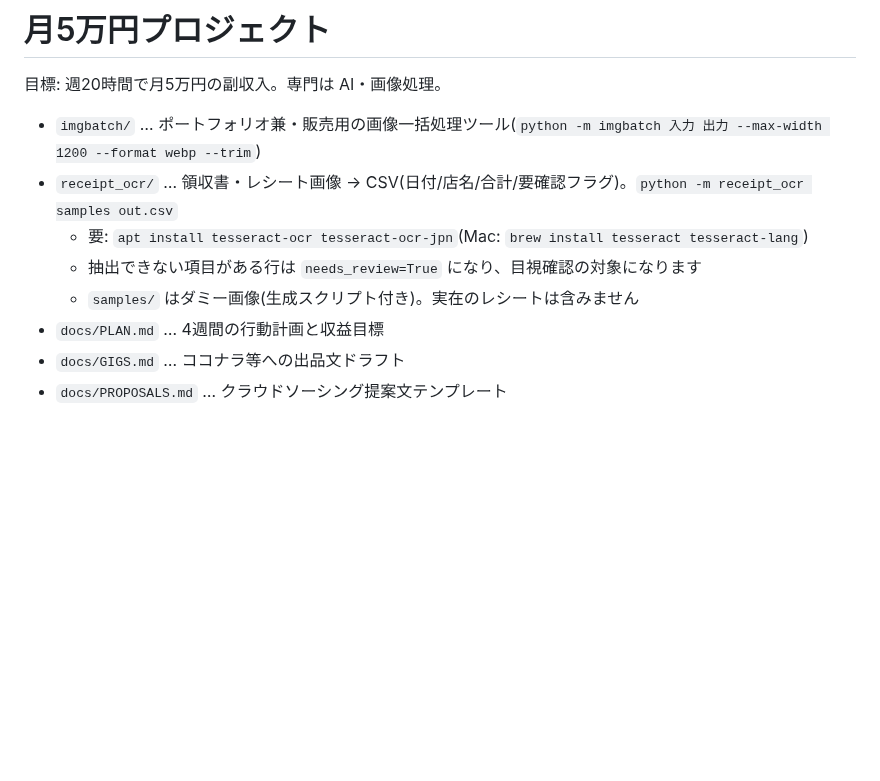
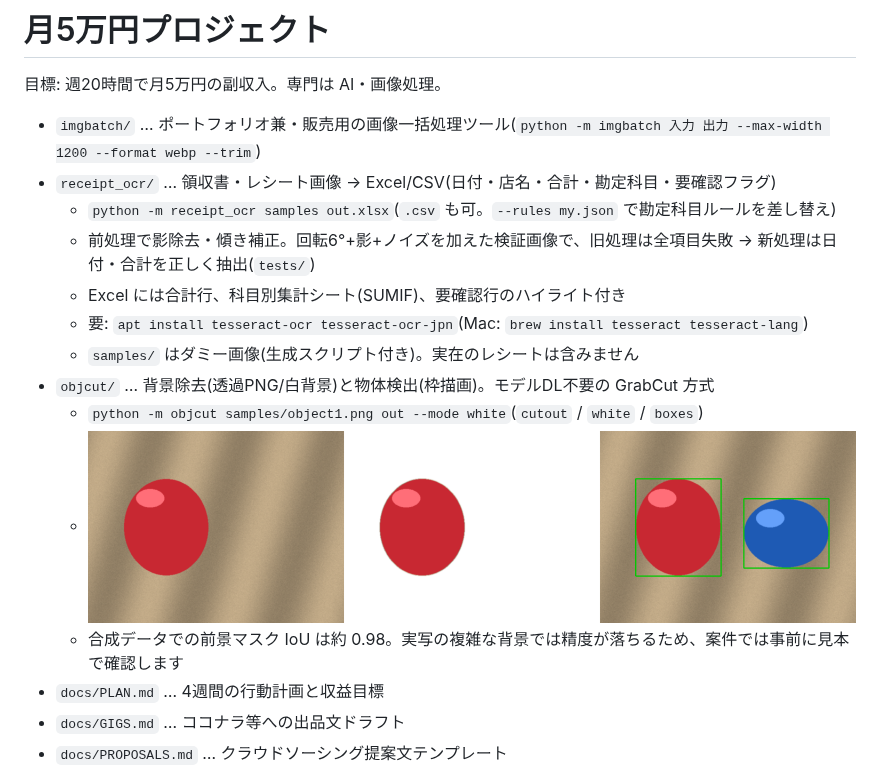
Before and after one commit to ria99989/aaa, a Markdown page: README.md, the part around the change. Rendered like a GitHub page; pictures changed too: docs/img/objcut_demo.png (added); blank space fills up the shorter version.

```diff
--- a/README.md
+++ b/README.md
@@ -3,10 +3,16 @@
 目標: 週20時間で月5万円の副収入。専門は AI・画像処理。
 
 - `imgbatch/` … ポートフォリオ兼・販売用の画像一括処理ツール(`python -m imgbatch 入力 出力 --max-width 1200 --format webp --trim`)
-- `receipt_ocr/` … 領収書・レシート画像 → CSV(日付/店名/合計/要確認フラグ)。`python -m receipt_ocr samples out.csv`
+- `receipt_ocr/` … 領収書・レシート画像 → Excel/CSV(日付・店名・合計・勘定科目・要確認フラグ)
+  - `python -m receipt_ocr samples out.xlsx`(`.csv` も可。`--rules my.json` で勘定科目ルールを差し替え)
+  - 前処理で影除去・傾き補正。回転6°+影+ノイズを加えた検証画像で、旧処理は全項目失敗 → 新処理は日付・合計を正しく抽出(`tests/`)
+  - Excel には合計行、科目別集計シート(SUMIF)、要確認行のハイライト付き
   - 要: `apt install tesseract-ocr tesseract-ocr-jpn`(Mac: `brew install tesseract tesseract-lang`)
-  - 抽出できない項目がある行は `needs_review=True` になり、目視確認の対象になります
   - `samples/` はダミー画像(生成スクリプト付き)。実在のレシートは含みません
+- `objcut/` … 背景除去(透過PNG/白背景)と物体検出(枠描画)。モデルDL不要の GrabCut 方式
+  - `python -m objcut samples/object1.png out --mode white`(`cutout` / `white` / `boxes`)
+  - ![demo](docs/img/objcut_demo.png)
+  - 合成データでの前景マスク IoU は約 0.98。実写の複雑な背景では精度が落ちるため、案件では事前に見本で確認します
 - `docs/PLAN.md` … 4週間の行動計画と収益目標
 - `docs/GIGS.md` … ココナラ等への出品文ドラフト
 - `docs/PROPOSALS.md` … クラウドソーシング提案文テンプレート
```
Also changed, not shown: docs/GIGS.md (+6 -1 lines), samples/object1.png (added), samples/objects2.png (added), 13 other files.
